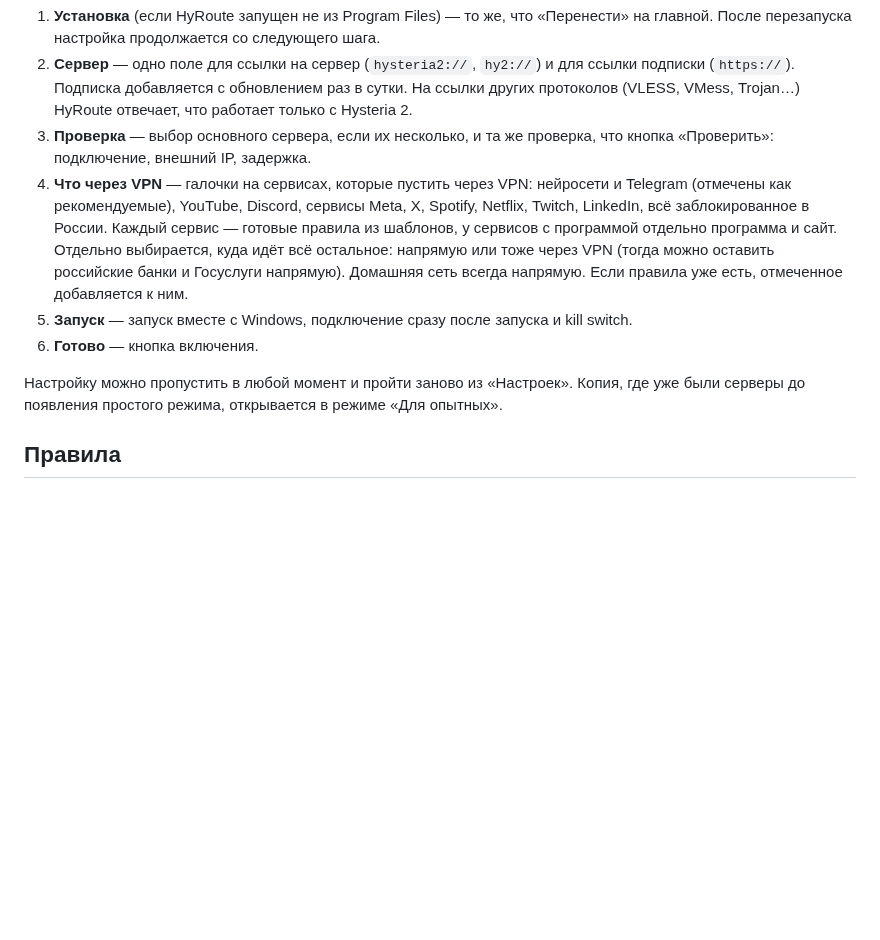
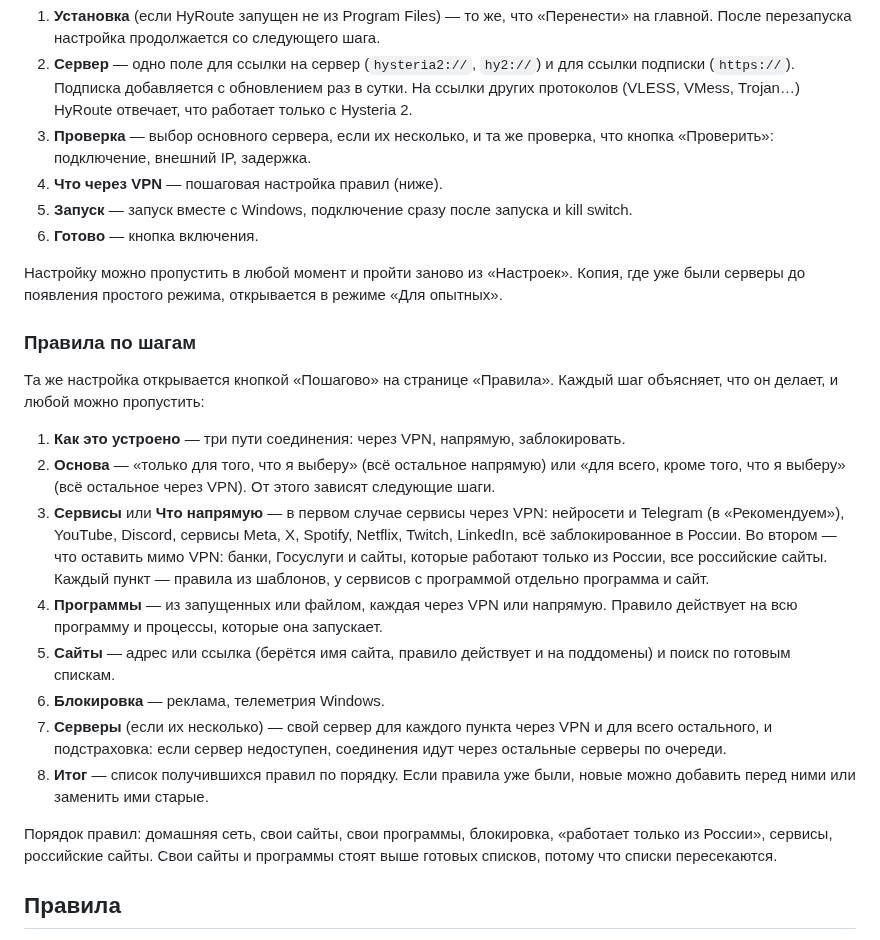
Before and after one commit to lardan099/HyRoute, a Markdown page: docs/GUIDE.md, the part around the change. Drawn GitHub-style; blank space fills up the shorter version.

```diff
--- a/docs/GUIDE.md
+++ b/docs/GUIDE.md
@@ -33,11 +33,26 @@ HyRoute проверяет права, а не только путь: защищ
 1. **Установка** (если HyRoute запущен не из Program Files) — то же, что «Перенести» на главной. После перезапуска настройка продолжается со следующего шага.
 2. **Сервер** — одно поле для ссылки на сервер (`hysteria2://`, `hy2://`) и для ссылки подписки (`https://`). Подписка добавляется с обновлением раз в сутки. На ссылки других протоколов (VLESS, VMess, Trojan…) HyRoute отвечает, что работает только с Hysteria 2.
 3. **Проверка** — выбор основного сервера, если их несколько, и та же проверка, что кнопка «Проверить»: подключение, внешний IP, задержка.
-4. **Что через VPN** — галочки на сервисах, которые пустить через VPN: нейросети и Telegram (отмечены как рекомендуемые), YouTube, Discord, сервисы Meta, X, Spotify, Netflix, Twitch, LinkedIn, всё заблокированное в России. Каждый сервис — готовые правила из шаблонов, у сервисов с программой отдельно программа и сайт. Отдельно выбирается, куда идёт всё остальное: напрямую или тоже через VPN (тогда можно оставить российские банки и Госуслуги напрямую). Домашняя сеть всегда напрямую. Если правила уже есть, отмеченное добавляется к ним.
+4. **Что через VPN** — пошаговая настройка правил (ниже).
 5. **Запуск** — запуск вместе с Windows, подключение сразу после запуска и kill switch.
 6. **Готово** — кнопка включения.
 
 Настройку можно пропустить в любой момент и пройти заново из «Настроек». Копия, где уже были серверы до появления простого режима, открывается в режиме «Для опытных».
+
+### Правила по шагам
+
+Та же настройка открывается кнопкой «Пошагово» на странице «Правила». Каждый шаг объясняет, что он делает, и любой можно пропустить:
+
+1. **Как это устроено** — три пути соединения: через VPN, напрямую, заблокировать.
+2. **Основа** — «только для того, что я выберу» (всё остальное напрямую) или «для всего, кроме того, что я выберу» (всё остальное через VPN). От этого зависят следующие шаги.
+3. **Сервисы** или **Что напрямую** — в первом случае сервисы через VPN: нейросети и Telegram (в «Рекомендуем»), YouTube, Discord, сервисы Meta, X, Spotify, Netflix, Twitch, LinkedIn, всё заблокированное в России. Во втором — что оставить мимо VPN: банки, Госуслуги и сайты, которые работают только из России, все российские сайты. Каждый пункт — правила из шаблонов, у сервисов с программой отдельно программа и сайт.
+4. **Программы** — из запущенных или файлом, каждая через VPN или напрямую. Правило действует на всю программу и процессы, которые она запускает.
+5. **Сайты** — адрес или ссылка (берётся имя сайта, правило действует и на поддомены) и поиск по готовым спискам.
+6. **Блокировка** — реклама, телеметрия Windows.
+7. **Серверы** (если их несколько) — свой сервер для каждого пункта через VPN и для всего остального, и подстраховка: если сервер недоступен, соединения идут через остальные серверы по очереди.
+8. **Итог** — список получившихся правил по порядку. Если правила уже были, новые можно добавить перед ними или заменить ими старые.
+
+Порядок правил: домашняя сеть, свои сайты, свои программы, блокировка, «работает только из России», сервисы, российские сайты. Свои сайты и программы стоят выше готовых списков, потому что списки пересекаются.
 
 ## Правила
 
```
Also changed, not shown: README.md (+2 -2 lines), docs/screenshots/setup.png, 9 other files.
